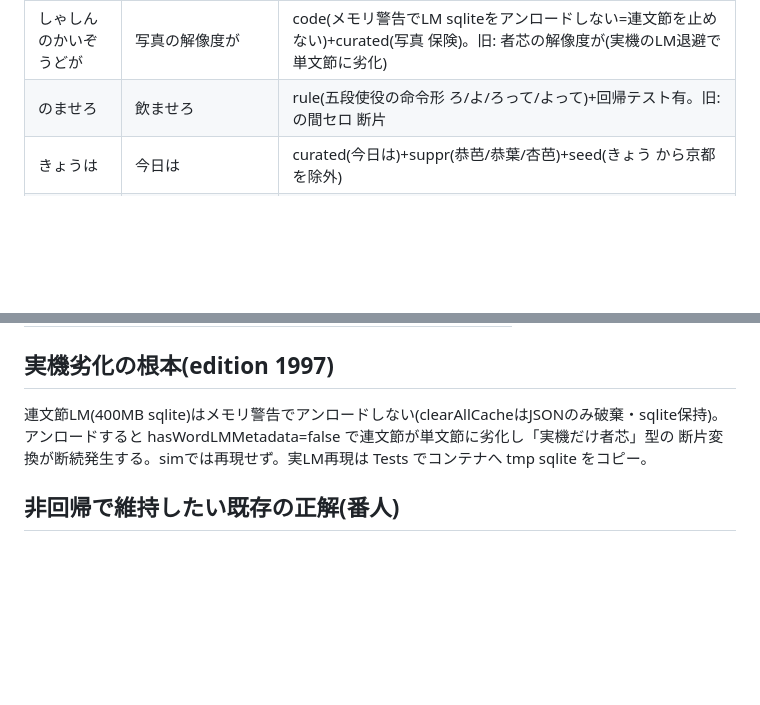
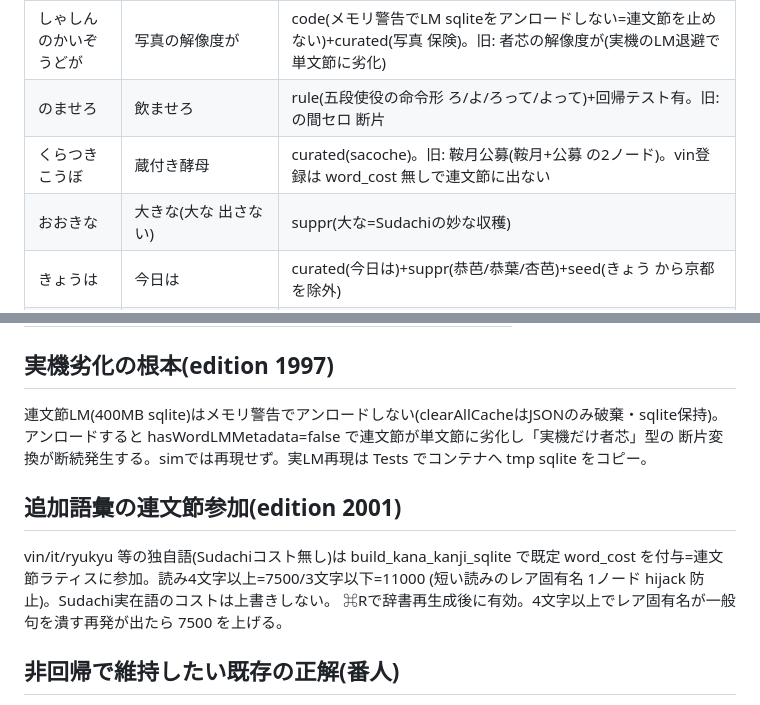
Before and after one commit to KusakabeYouichi/ecritu, a Markdown page: tools/conversion_regression_checklist.md, 2 parts joined by grey strips. GitHub-like rendering; blank space fills up the shorter version.

Commit message:
docs(tools): 回帰チェックリストに 蔵付き酵母/大な とvin連文節強化を追記
Co-Authored-By: Claude Opus 4.8 (1M context) <noreply@anthropic.com>

```diff
--- a/tools/conversion_regression_checklist.md
+++ b/tools/conversion_regression_checklist.md
@@ -76,6 +76,8 @@ rule=活用規則, code=連文節/ランキングのコード側ロジック。
 | までやってる | までやってる(かな) | suppr(殺る/姦る)+curated(やってる/やってた かな識別) |
 | しゃしんのかいぞうどが | 写真の解像度が | code(メモリ警告でLM sqliteをアンロードしない=連文節を止めない)+curated(写真 保険)。旧: 者芯の解像度が(実機のLM退避で単文節に劣化) |
 | のませろ | 飲ませろ | rule(五段使役の命令形 ろ/よ/ろって/よって)+回帰テスト有。旧: の間セロ 断片 |
+| くらつきこうぼ | 蔵付き酵母 | curated(sacoche)。旧: 鞍月公募(鞍月+公募 の2ノード)。vin登録は word_cost 無しで連文節に出ない |
+| おおきな | 大きな(大な 出さない) | suppr(大な=Sudachiの妙な収穫) |
 | きょうは | 今日は | curated(今日は)+suppr(恭芭/恭葉/杏芭)+seed(きょう から京都を除外) |
 | おみせは | お店は | code((b3)丁寧接頭辞供給をdictUnknown 8700に是正。旧: お見せ7200 が お店7599 を逆転) |
 | さあ | さあ(カタカナ混じり無し) | suppr(さァ/さア/さアっ/サア) |
@@ -128,6 +130,12 @@ rule=活用規則, code=連文節/ランキングのコード側ロジック。
 アンロードすると hasWordLMMetadata=false で連文節が単文節に劣化し「実機だけ者芯」型の
 断片変換が断続発生する。simでは再現せず。実LM再現は Tests でコンテナへ tmp sqlite をコピー。
 
+## 追加語彙の連文節参加(edition 2001)
+vin/it/ryukyu 等の独自語(Sudachiコスト無し)は build_kana_kanji_sqlite で既定
+word_cost を付与=連文節ラティスに参加。読み4文字以上=7500/3文字以下=11000
+(短い読みのレア固有名 1ノード hijack 防止)。Sudachi実在語のコストは上書きしない。
+⌘Rで辞書再生成後に有効。4文字以上でレア固有名が一般句を潰す再発が出たら 7500 を上げる。
+
 ## 非回帰で維持したい既存の正解(番人)
 今日 / 書くのが / やってそうな(#1) / 買ってみようかな(#1) / 断線しやすい /
 お願いします / するのですね / かーど→カード / まいかー→マイカー /
```
